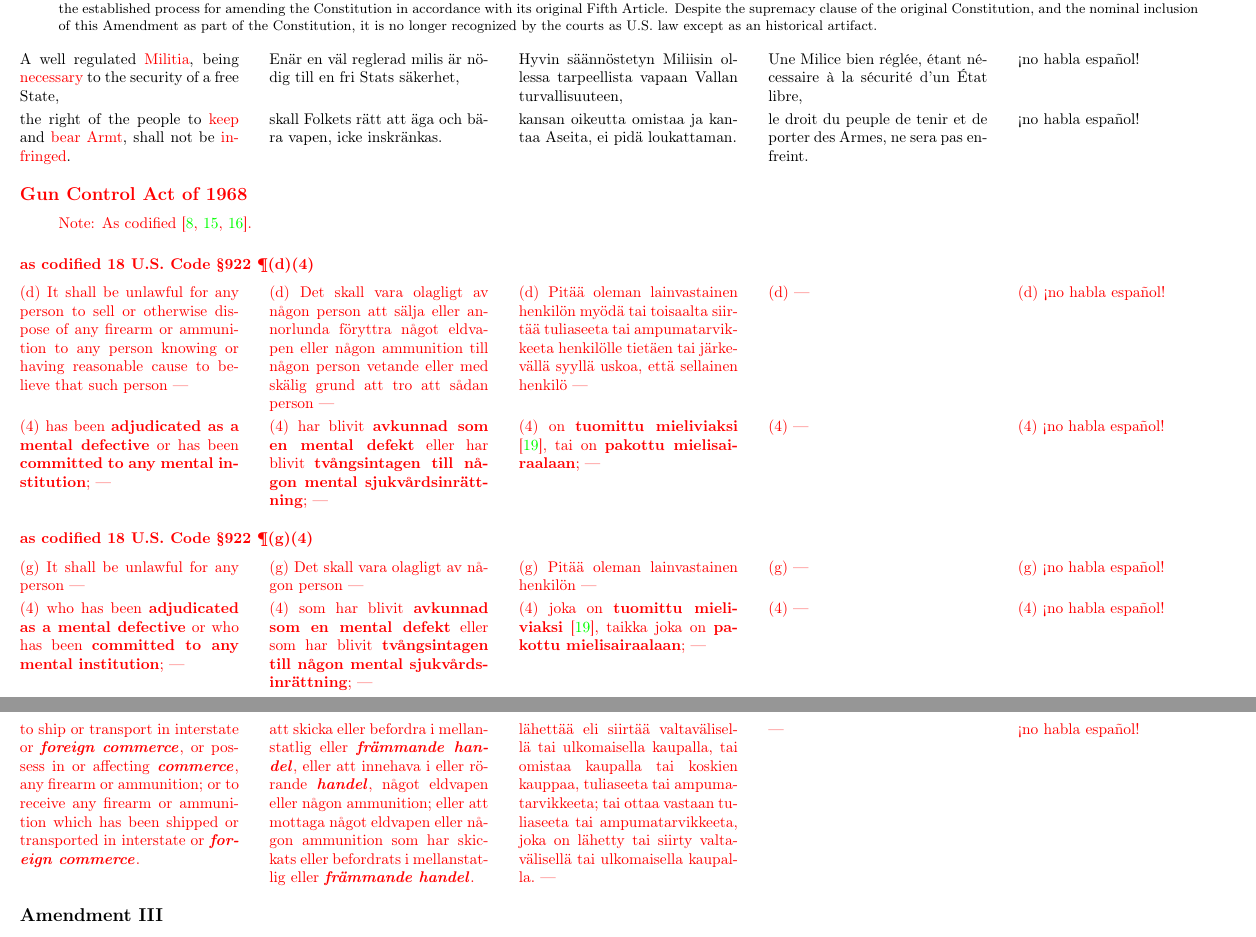
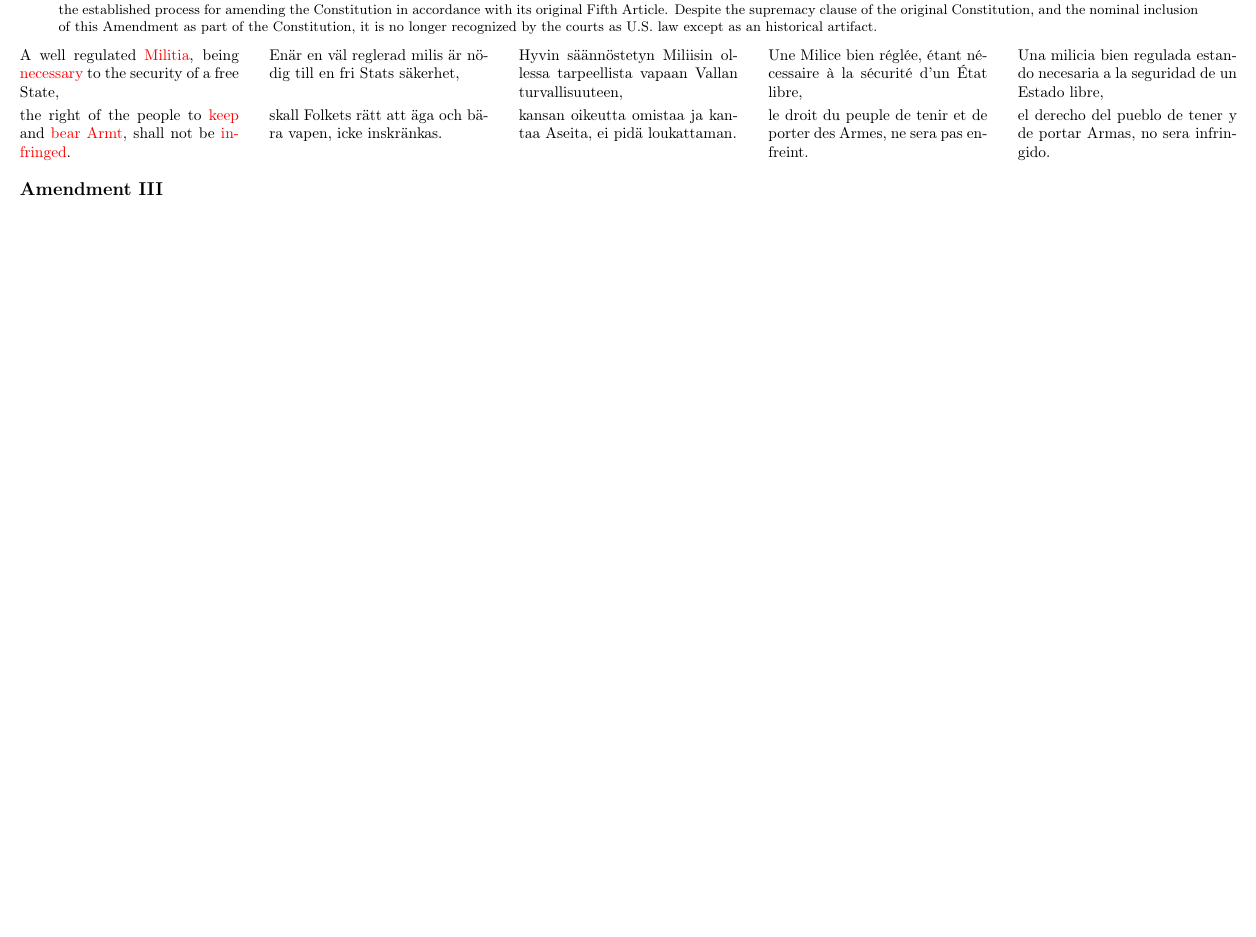
Before and after one commit to justinacolmena/bor, a LaTeX paper (bor.tex): two parts of pages 4 and 5 of 13 before the commit and part of page 4 of 12 after it, the two joined at a grey line, cut so that both start at the same text, the shorter picture padded with empty space. Compiled offline with pdfLaTeX.

Commit message:
begin Spanish translation; minor corrections

```diff
--- a/bor.tex
+++ b/bor.tex
@@ -191,7 +191,7 @@ Note: The following text is a transcription of the first ten amendments to the C
 {Enär en väl reglerad milis är nödig till en fri Stats säkerhet,}
 {Hyvin säännöstetyn Miliisin ollessa tarpeellista vapaan Vallan turvallisuuteen,}
 {Une Milice bien réglée, étant nécessaire à la sécurité d'un État libre,}
-{!`no habla español!}
+{Una milicia bien regulada estando necesaria a la seguridad de un Estado libre,}
 
 ~
 
@@ -200,63 +200,9 @@ Note: The following text is a transcription of the first ten amendments to the C
 {skall Folkets rätt att äga och bära vapen, icke inskränkas.}
 {kansan oikeutta omistaa ja kantaa Aseita, ei pidä loukattaman.}
 {le droit du peuple de tenir et de porter des Armes, ne sera pas enfreint.}
-{!`no habla español!}
-
-\color{red}
-\subsection*{Gun Control Act of 1968}
-
-\begin{quote}
-	Note: As codified \cite{gpo-18usc922-2011,gpo-18usc922-2015,cornell-18usc922-1992}.
-\end{quote}
-
-\subsubsection*{as codified 18 U.S.~Code \S 922 \P(d)(4)}
-
-\tblock
-{(d) It shall be unlawful for any person to sell or otherwise dispose of any firearm or ammunition to any person knowing or having reasonable cause to believe that such person~---}
-{(d) Det skall vara olagligt av någon person att sälja eller annorlunda föryttra något eldvapen eller någon ammunition till någon person vetande eller med skälig grund att tro att sådan person~---}
-{(d) Pitää oleman lainvastainen henkilön myödä tai toisaalta siirtää tuliaseeta tai ampumatarvikkeeta henkilölle tietäen tai järkevällä syyllä uskoa, että sellainen henkilö~---}
-{(d) ---}
-{(d) !`no habla español!}
-
-~
-
-\tblock
-{(4) has been \textbf{adjudicated as a mental defective} or has been \textbf{committed to any mental institution};~---}
-{(4) har blivit \textbf{avkunnad som en mental defekt} eller har blivit \textbf{tvångsintagen till någon mental sjukvårdsinrättning};~---}
-{(4) on \textbf{tuomittu mieliviaksi} \cite{l2015}, tai on \textbf{pakottu mielisairaalaan};~---}
-{(4) ---}
-{(4) !`no habla español!}
+{el derecho del pueblo de tener y de portar Armas, no sera infringido.}
 
 
-\subsubsection*{as codified 18 U.S.~Code \S 922 \P(g)(4)}
-
-
-\tblock
-{(g) It shall be unlawful for any person~---}
-{(g) Det skall vara olagligt av någon person~---}
-{(g) Pitää oleman lainvastainen henkilön~---}
-{(g) ---}
-{(g) !`no habla español!}
-
-~
-
-\tblock
-{(4) who has been \textbf{adjudicated as a mental defective} or who has been \textbf{committed to any mental institution};~---}
-{(4) som har blivit \textbf{avkunnad som en mental defekt} eller som har blivit \textbf{tvångsintagen till någon mental sjukvårdsinrättning};~---}
-{(4) joka on \textbf{tuomittu mieliviaksi} \cite{l2015}, taikka joka on \textbf{pakottu mielisairaalaan};~---}
-{(4) ---}
-{(4) !`no habla español!}
-
-~
-
-\tblock
-{to ship or transport in interstate or \textbf{\textit{foreign commerce}}, or possess in or affecting \textbf{\textit{commerce}}, any firearm or ammunition; or to receive any firearm or ammunition which has been shipped or transported in interstate or \textbf{\textit{foreign commerce}}.}
-{att skicka eller befordra i mellanstatlig eller \textbf{\textit{främmande handel}}, eller att innehava i eller rörande \textbf{\textit{handel}}, något eldvapen eller någon ammunition; eller att mottaga något eldvapen eller någon ammunition som har skickats eller befordrats i mellanstatlig eller \textbf{\textit{främmande handel}}.}
-{lähettää eli siirtää valtavälisellä tai ulkomaisella kaupalla, tai omistaa kaupalla tai koskien kauppaa, tuliaseeta tai ampumatarvikkeeta; tai ottaa vastaan tuliaseeta tai ampumatarvikkeeta, joka on lähetty tai siirty valtavälisellä tai ulkomaisella kaupalla.~---}
-{---}
-{!`no habla español!}
-
-\color{black}
 \subsection*{Amendment III}
 \tblock
 {No Soldier shall, in time of peace be quartered in any house, without the consent of the Owner, nor in time of war, but in a manner to be prescribed by law.}
```
Also changed, not shown: bor.pdf, bor.tex (14 more changed lines).
